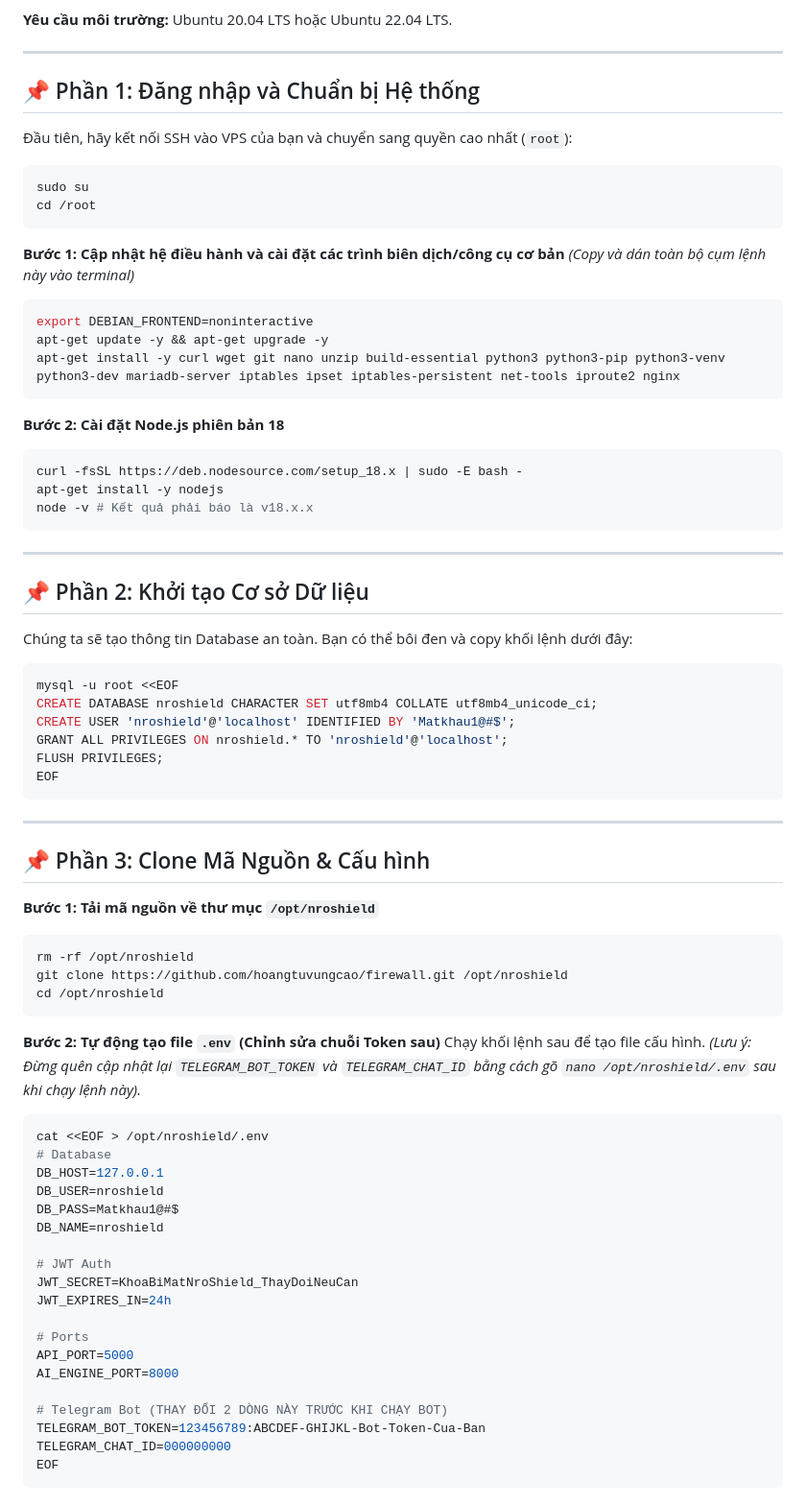
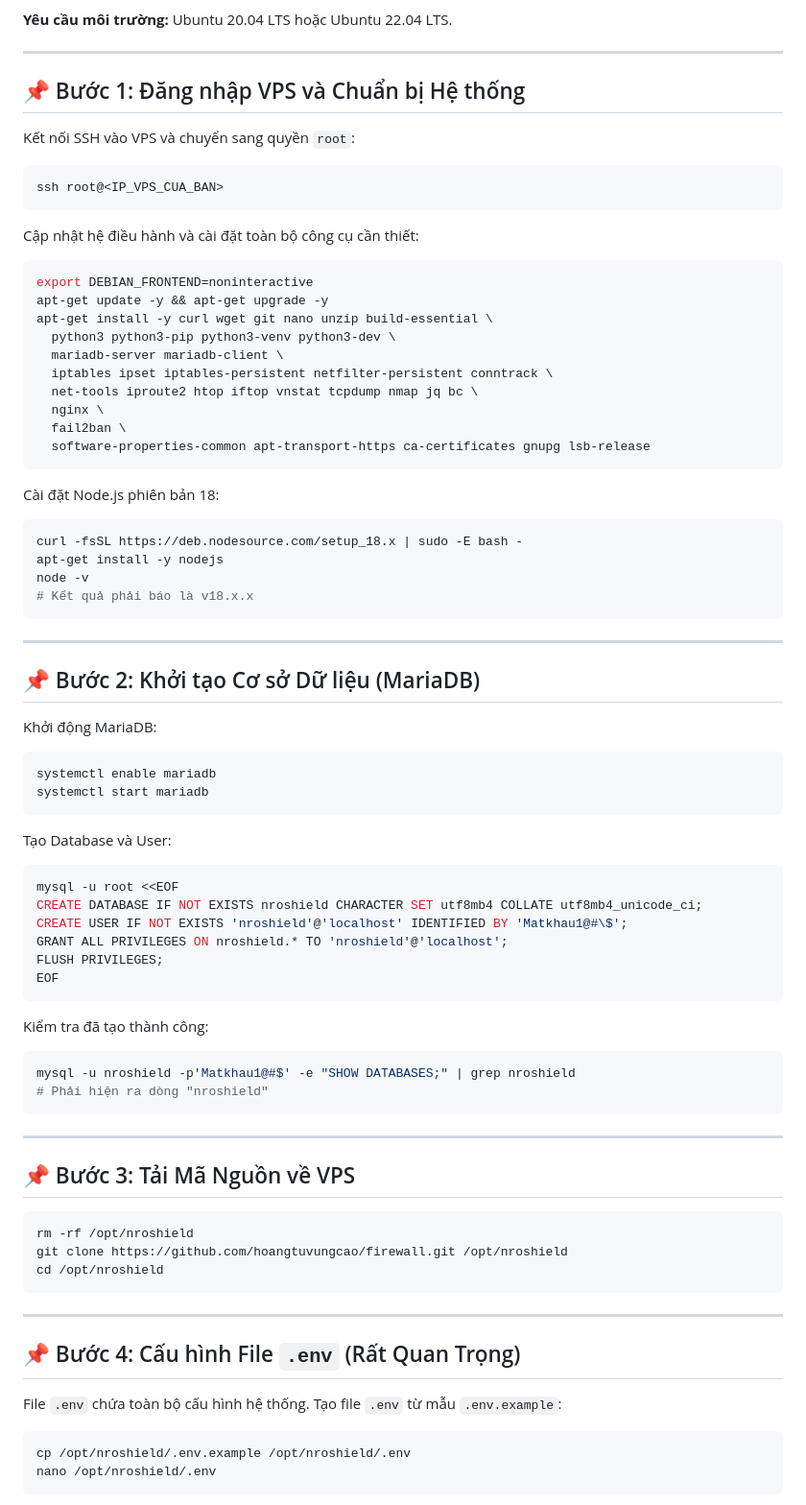
Before and after one commit to hoangtuvungcao/firewall, a Markdown page: SETUP.md, the part around one of its changes. Shown at 96% size. Rendered like a GitHub page.

Commit message:
docs: Make SETUP.md 100% complete covering all scripts, env vars, and edge cases

````diff
--- a/SETUP.md
+++ b/SETUP.md
@@ -6,78 +6,79 @@ Tài liệu này là hướng dẫn **cầm tay chỉ việc từng lệnh một
 
 ---
 
-## 📌 Phần 1: Đăng nhập và Chuẩn bị Hệ thống
+## 📌 Bước 1: Đăng nhập VPS và Chuẩn bị Hệ thống
 
-Đầu tiên, hãy kết nối SSH vào VPS của bạn và chuyển sang quyền cao nhất (`root`):
+Kết nối SSH vào VPS và chuyển sang quyền `root`:
 ```bash
-sudo su
-cd /root
+ssh root@<IP_VPS_CUA_BAN>
 ```
 
-**Bước 1: Cập nhật hệ điều hành và cài đặt các trình biên dịch/công cụ cơ bản**
-*(Copy và dán toàn bộ cụm lệnh này vào terminal)*
+Cập nhật hệ điều hành và cài đặt toàn bộ công cụ cần thiết:
 ```bash
 export DEBIAN_FRONTEND=noninteractive
 apt-get update -y && apt-get upgrade -y
-apt-get install -y curl wget git nano unzip build-essential python3 python3-pip python3-venv python3-dev mariadb-server iptables ipset iptables-persistent net-tools iproute2 nginx
+apt-get install -y curl wget git nano unzip build-essential \
+  python3 python3-pip python3-venv python3-dev \
+  mariadb-server mariadb-client \
+  iptables ipset iptables-persistent netfilter-persistent conntrack \
+  net-tools iproute2 htop iftop vnstat tcpdump nmap jq bc \
+  nginx \
+  fail2ban \
+  software-properties-common apt-transport-https ca-certificates gnupg lsb-release
 ```
 
-**Bước 2: Cài đặt Node.js phiên bản 18**
+Cài đặt Node.js phiên bản 18:
 ```bash
 curl -fsSL https://deb.nodesource.com/setup_18.x | sudo -E bash -
 apt-get install -y nodejs
-node -v # Kết quả phải báo là v18.x.x
+node -v
+# Kết quả phải báo là v18.x.x
 ```
 
 ---
 
-## 📌 Phần 2: Khởi tạo Cơ sở Dữ liệu
+## 📌 Bước 2: Khởi tạo Cơ sở Dữ liệu (MariaDB)
 
-Chúng ta sẽ tạo thông tin Database an toàn. Bạn có thể bôi đen và copy khối lệnh dưới đây:
+Khởi động MariaDB:
+```bash
+systemctl enable mariadb
+systemctl start mariadb
+```
 
+Tạo Database và User:
 ```bash
 mysql -u root <<EOF
-CREATE DATABASE nroshield CHARACTER SET utf8mb4 COLLATE utf8mb4_unicode_ci;
-CREATE USER 'nroshield'@'localhost' IDENTIFIED BY 'Matkhau1@#$';
+CREATE DATABASE IF NOT EXISTS nroshield CHARACTER SET utf8mb4 COLLATE utf8mb4_unicode_ci;
+CREATE USER IF NOT EXISTS 'nroshield'@'localhost' IDENTIFIED BY 'Matkhau1@#\$';
 GRANT ALL PRIVILEGES ON nroshield.* TO 'nroshield'@'localhost';
 FLUSH PRIVILEGES;
 EOF
 ```
 
+Kiểm tra đã tạo thành công:
+```bash
+mysql -u nroshield -p'Matkhau1@#$' -e "SHOW DATABASES;" | grep nroshield
+# Phải hiện ra dòng "nroshield"
+```
+
 ---
 
-## 📌 Phần 3: Clone Mã Nguồn & Cấu hình
+## 📌 Bước 3: Tải Mã Nguồn về VPS
 
-**Bước 1: Tải mã nguồn về thư mục `/opt/nroshield`**
 ```bash
 rm -rf /opt/nroshield
 git clone https://github.com/hoangtuvungcao/firewall.git /opt/nroshield
 cd /opt/nroshield
 ```
 
-**Bước 2: Tự động tạo file `.env` (Chỉnh sửa chuỗi Token sau)**
-Chạy khối lệnh sau để tạo file cấu hình.
-*(Lưu ý: Đừng quên cập nhật lại `TELEGRAM_BOT_TOKEN` và `TELEGRAM_CHAT_ID` bằng cách gõ `nano /opt/nroshield/.env` sau khi chạy lệnh này).*
+---
+
+## 📌 Bước 4: Cấu hình File `.env` (Rất Quan Trọng)
+
+File `.env` chứa toàn bộ cấu hình hệ thống. Tạo file `.env` từ mẫu `.env.example`:
 
 ```bash
-cat <<EOF > /opt/nroshield/.env
-# Database
-DB_HOST=127.0.0.1
-DB_USER=nroshield
-DB_PASS=Matkhau1@#$
-DB_NAME=nroshield
-
-# JWT Auth
-JWT_SECRET=KhoaBiMatNroShield_ThayDoiNeuCan
-JWT_EXPIRES_IN=24h
-
-# Ports
-API_PORT=5000
-AI_ENGINE_PORT=8000
-
-# Telegram Bot (THAY ĐỔI 2 DÒNG NÀY TRƯỚC KHI CHẠY BOT)
-TELEGRAM_BOT_TOKEN=123456789:ABCDEF-GHIJKL-Bot-Token-Cua-Ban
-TELEGRAM_CHAT_ID=000000000
-EOF
+cp /opt/nroshield/.env.example /opt/nroshield/.env
+nano /opt/nroshield/.env
 ```
 
````
Also changed, not shown: other parts of SETUP.md (+220 -116 lines).
